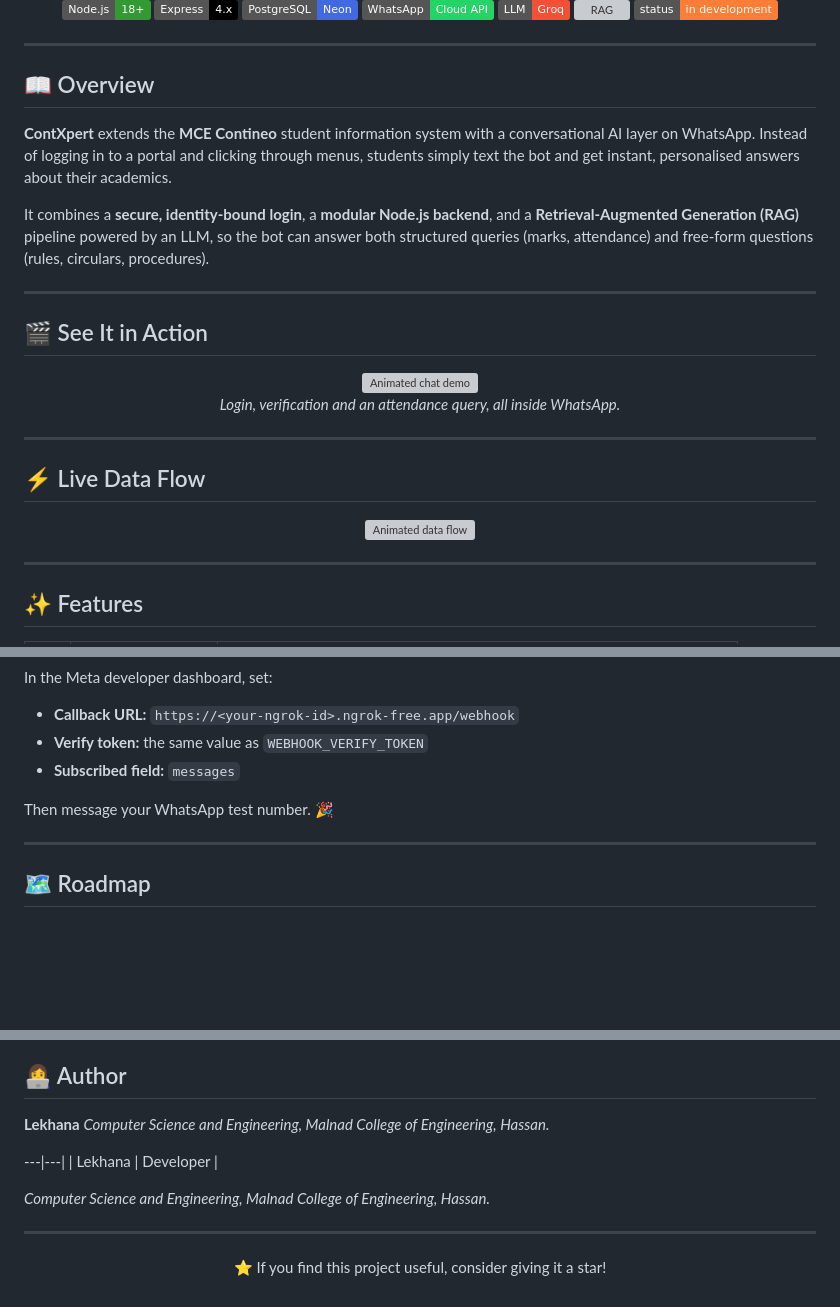
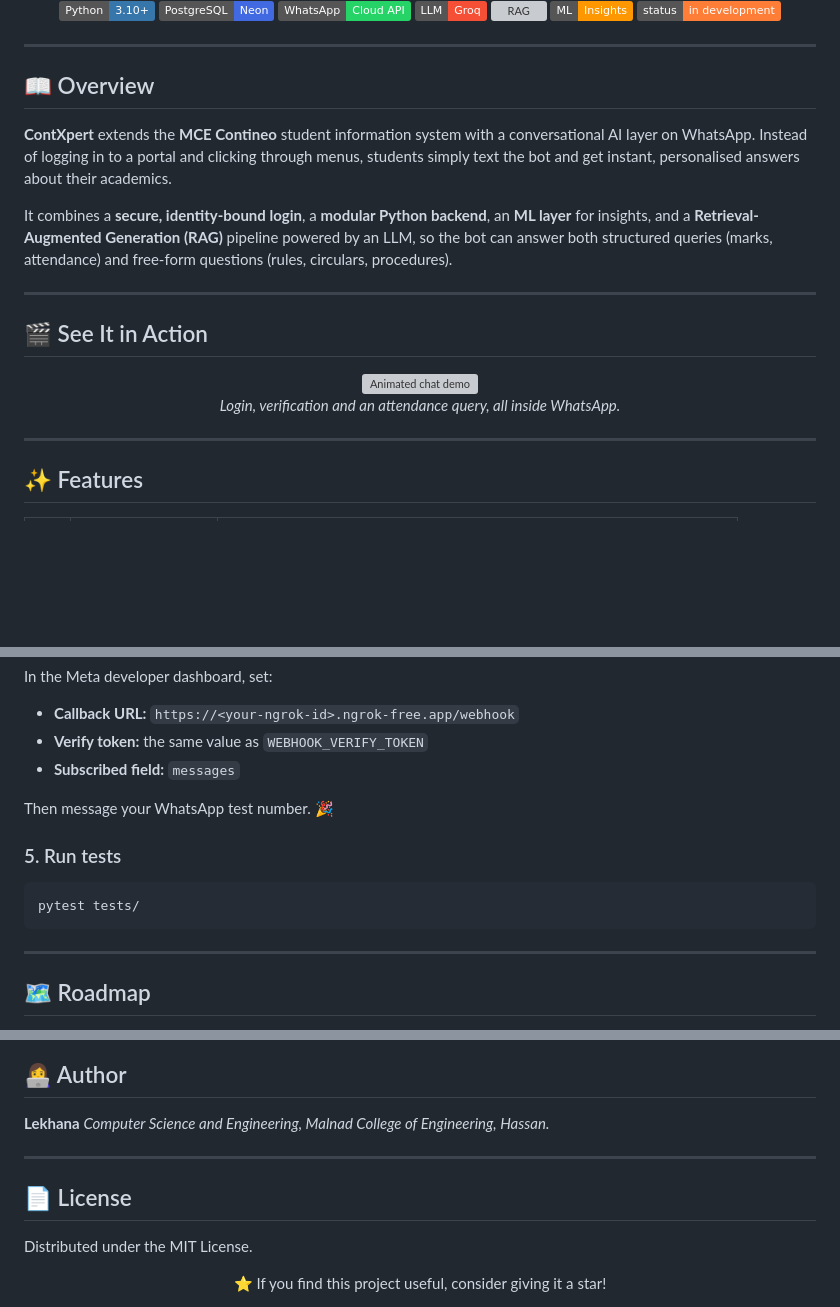
Before and after one commit to LekhanaGowda07/ContXpert, a Markdown page: README.md, 3 parts joined by grey strips. Rendered like a GitHub page; badges without logos; blank space fills up the shorter version; grey boxes are pictures that could not be loaded.

````diff
--- a/README.md
+++ b/README.md
@@ -7,11 +11,13 @@
 </a>
 
-![Node.js](https://img.shields.io/badge/Node.js-18+-339933?logo=nodedotjs&logoColor=white)
-![Express](https://img.shields.io/badge/Express-4.x-000000?logo=express&logoColor=white)
+<br/>
+
+![Python](https://img.shields.io/badge/Python-3.10+-3776AB?logo=python&logoColor=white)
 ![PostgreSQL](https://img.shields.io/badge/PostgreSQL-Neon-4169E1?logo=postgresql&logoColor=white)
 ![WhatsApp](https://img.shields.io/badge/WhatsApp-Cloud%20API-25D366?logo=whatsapp&logoColor=white)
 ![LLM](https://img.shields.io/badge/LLM-Groq-F55036)
 ![RAG](https://img.shields.io/badge/RAG-Chroma%20%2F%20FAISS-8A2BE2)
+![ML](https://img.shields.io/badge/ML-Insights-FF9800)
 ![Status](https://img.shields.io/badge/status-in%20development-orange)
 
 </div>
@@ -22,7 +28,7 @@
 
 **ContXpert** extends the **MCE Contineo** student information system with a conversational AI layer on WhatsApp. Instead of logging in to a portal and clicking through menus, students simply text the bot and get instant, personalised answers about their academics.
 
-It combines a **secure, identity-bound login**, a **modular Node.js backend**, and a **Retrieval-Augmented Generation (RAG)** pipeline powered by an LLM, so the bot can answer both structured queries (marks, attendance) and free-form questions (rules, circulars, procedures).
+It combines a **secure, identity-bound login**, a **modular Python backend**, an **ML layer** for insights, and a **Retrieval-Augmented Generation (RAG)** pipeline powered by an LLM, so the bot can answer both structured queries (marks, attendance) and free-form questions (rules, circulars, procedures).
 
 ---
 
@@ -33,12 +39,4 @@ It combines a **secure, identity-bound login**, a **modular Node.js backend**, a
   <p><i>Login, verification and an attendance query, all inside WhatsApp.</i></p>
-</div>
-
----
-
-## ⚡ Live Data Flow
-
-<div align="center">
-  <img src="assets/flow.svg" alt="Animated data flow" width="100%"/>
 </div>
 
 ---
@@ -220,6 +211,12 @@ In the Meta developer dashboard, set:
 - **Subscribed field:** `messages`
 
 Then message your WhatsApp test number. 🎉
+
+### 5. Run tests
+
+```bash
+pytest tests/
+```
 
 ---
 
@@ -250,14 +247,11 @@ Then message your WhatsApp test number. 🎉
 **Lekhana**
 *Computer Science and Engineering, Malnad College of Engineering, Hassan.*
 
----|---|
-| Lekhana | Developer |
-
-
-*Computer Science and Engineering, Malnad College of Engineering, Hassan.*
-
 ---
 
+## 📄 License
+
+Distributed under the MIT License.
 
 <div align="center">
 
````
Also changed, not shown: other parts of README.md (+39 -40 lines).
